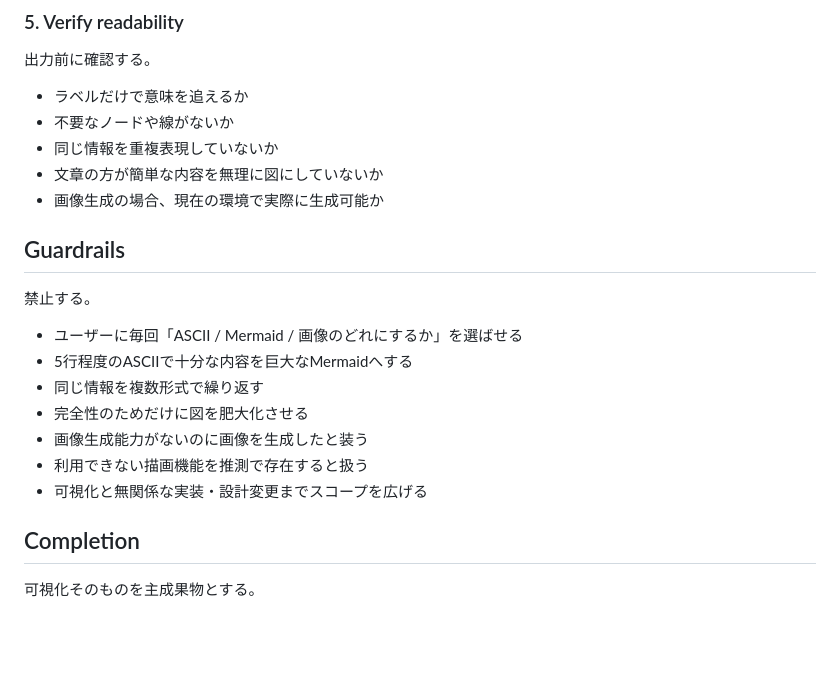
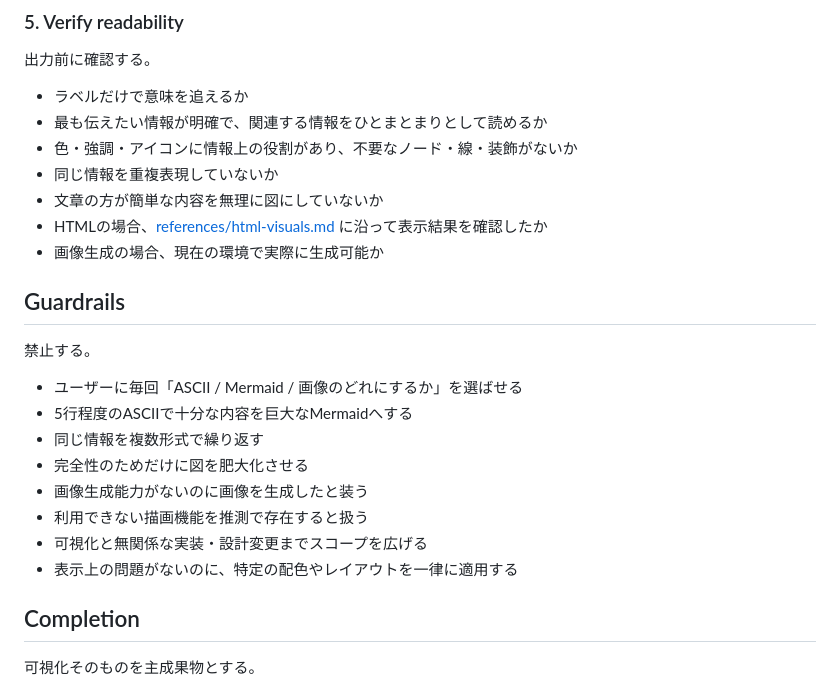
Before and after one commit to u7chan/skill-stash, a Markdown page: visualize/SKILL.md, the part around the change. Rendered like a GitHub page; blank space fills up the shorter version.

Commit message:
docs: refine visualize/SKILL.md review criteria

```diff
--- a/visualize/SKILL.md
+++ b/visualize/SKILL.md
@@ -105,9 +105,11 @@ description: 概念、システム、コード、変更、処理フローを「
 出力前に確認する。
 
 - ラベルだけで意味を追えるか
-- 不要なノードや線がないか
+- 最も伝えたい情報が明確で、関連する情報をひとまとまりとして読めるか
+- 色・強調・アイコンに情報上の役割があり、不要なノード・線・装飾がないか
 - 同じ情報を重複表現していないか
 - 文章の方が簡単な内容を無理に図にしていないか
+- HTMLの場合、[references/html-visuals.md](references/html-visuals.md) に沿って表示結果を確認したか
 - 画像生成の場合、現在の環境で実際に生成可能か
 
 ## Guardrails
@@ -121,6 +123,7 @@ description: 概念、システム、コード、変更、処理フローを「
 - 画像生成能力がないのに画像を生成したと装う
 - 利用できない描画機能を推測で存在すると扱う
 - 可視化と無関係な実装・設計変更までスコープを広げる
+- 表示上の問題がないのに、特定の配色やレイアウトを一律に適用する
 
 ## Completion
 
```
